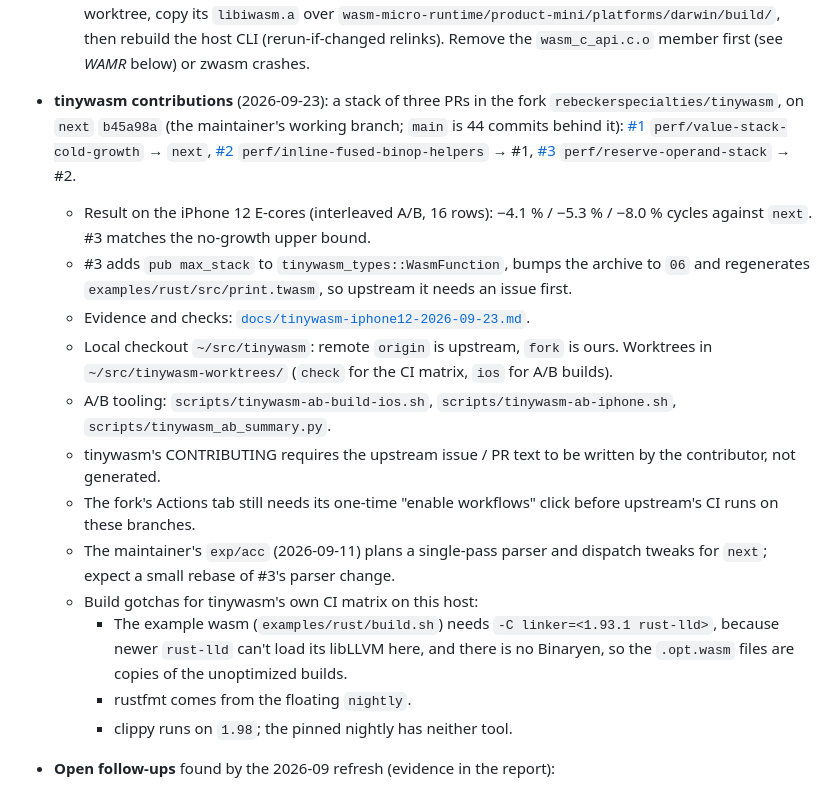
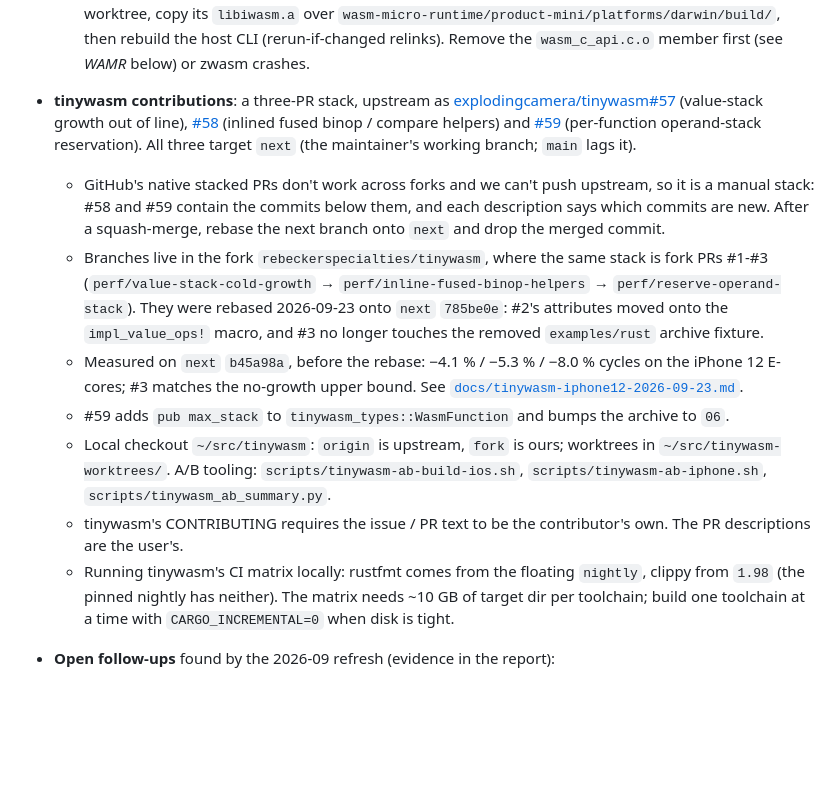
Before and after one commit to rebeckerspecialties/wasm-benchmark, a Markdown page: AGENTS.md, the part around the change. Rendered like a GitHub page; blank space fills up the shorter version.

Commit message:
docs: the tinywasm stack is upstream as explodingcamera/tinywasm#57-#59
The three PRs are rebased onto next 785be0e and submitted upstream as a
manual stack (GitHub's stacked PRs don't work across forks). The
measurements stay those made on b45a98a before the rebase. AGENTS.md
drops the example-wasm build notes, since upstream removed
examples/rust.

```diff
--- a/AGENTS.md
+++ b/AGENTS.md
@@ -71,42 +71,42 @@ Pick this up cold without re-deriving state:
     `wasm-micro-runtime/product-mini/platforms/darwin/build/`, then
     rebuild the host CLI (rerun-if-changed relinks). Remove the
     `wasm_c_api.c.o` member first (see *WAMR* below) or zwasm crashes.
-- **tinywasm contributions** (2026-09-23): a stack of three PRs in the
-  fork `rebeckerspecialties/tinywasm`, on `next` `b45a98a` (the
-  maintainer's working branch; `main` is 44 commits behind it):
-  [#1](https://github.com/rebeckerspecialties/tinywasm/pull/1)
-  `perf/value-stack-cold-growth` → `next`,
-  [#2](https://github.com/rebeckerspecialties/tinywasm/pull/2)
-  `perf/inline-fused-binop-helpers` → #1,
-  [#3](https://github.com/rebeckerspecialties/tinywasm/pull/3)
-  `perf/reserve-operand-stack` → #2.
-  - Result on the iPhone 12 E-cores (interleaved A/B, 16 rows): −4.1 % /
-    −5.3 % / −8.0 % cycles against `next`. #3 matches the no-growth
-    upper bound.
-  - #3 adds `pub max_stack` to `tinywasm_types::WasmFunction`, bumps the
-    archive to `06` and regenerates `examples/rust/src/print.twasm`, so
-    upstream it needs an issue first.
-  - Evidence and checks:
+- **tinywasm contributions**: a three-PR stack, upstream as
+  [explodingcamera/tinywasm#57](https://github.com/explodingcamera/tinywasm/pull/57)
+  (value-stack growth out of line),
+  [#58](https://github.com/explodingcamera/tinywasm/pull/58) (inlined fused
+  binop / compare helpers) and
+  [#59](https://github.com/explodingcamera/tinywasm/pull/59) (per-function
+  operand-stack reservation). All three target `next` (the maintainer's
+  working branch; `main` lags it).
+  - GitHub's native stacked PRs don't work across forks and we can't
+    push upstream, so it is a manual stack: #58 and #59 contain the
+    commits below them, and each description says which commits are new.
+    After a squash-merge, rebase the next branch onto `next` and drop the
+    merged commit.
+  - Branches live in the fork `rebeckerspecialties/tinywasm`, where the
+    same stack is fork PRs #1-#3 (`perf/value-stack-cold-growth` →
+    `perf/inline-fused-binop-helpers` → `perf/reserve-operand-stack`).
+    They were rebased 2026-09-23 onto `next` `785be0e`: #2's attributes
+    moved onto the `impl_value_ops!` macro, and #3 no longer touches the
+    removed `examples/rust` archive fixture.
+  - Measured on `next` `b45a98a`, before the rebase: −4.1 % / −5.3 % /
+    −8.0 % cycles on the iPhone 12 E-cores; #3 matches the no-growth
+    upper bound. See
     [`docs/tinywasm-iphone12-2026-09-23.md`](docs/tinywasm-iphone12-2026-09-23.md).
-  - Local checkout `~/src/tinywasm`: remote `origin` is upstream,
-    `fork` is ours. Worktrees in `~/src/tinywasm-worktrees/` (`check`
-    for the CI matrix, `ios` for A/B builds).
-  - A/B tooling: `scripts/tinywasm-ab-build-ios.sh`,
-    `scripts/tinywasm-ab-iphone.sh`, `scripts/tinywasm_ab_summary.py`.
-  - tinywasm's CONTRIBUTING requires the upstream issue / PR text to be
-    written by the contributor, not generated.
-  - The fork's Actions tab still needs its one-time "enable workflows"
-    click before upstream's CI runs on these branches.
-  - The maintainer's `exp/acc` (2026-09-11) plans a single-pass parser
-    and dispatch tweaks for `next`; expect a small rebase of #3's
-    parser change.
-  - Build gotchas for tinywasm's own CI matrix on this host:
-    - The example wasm (`examples/rust/build.sh`) needs `-C
-      linker=<1.93.1 rust-lld>`, because newer `rust-lld` can't load its
-      libLLVM here, and there is no Binaryen, so the `.opt.wasm` files
-      are copies of the unoptimized builds.
-    - rustfmt comes from the floating `nightly`.
-    - clippy runs on `1.98`; the pinned nightly has neither tool.
+  - #59 adds `pub max_stack` to `tinywasm_types::WasmFunction` and bumps
+    the archive to `06`.
+  - Local checkout `~/src/tinywasm`: `origin` is upstream, `fork` is
+    ours; worktrees in `~/src/tinywasm-worktrees/`. A/B tooling:
+    `scripts/tinywasm-ab-build-ios.sh`, `scripts/tinywasm-ab-iphone.sh`,
+    `scripts/tinywasm_ab_summary.py`.
+  - tinywasm's CONTRIBUTING requires the issue / PR text to be the
+    contributor's own. The PR descriptions are the user's.
+  - Running tinywasm's CI matrix locally: rustfmt comes from the
+    floating `nightly`, clippy from `1.98` (the pinned nightly has
+    neither). The matrix needs ~10 GB of target dir per toolchain; build
+    one toolchain at a time with `CARGO_INCREMENTAL=0` when disk is
+    tight.
 - **Open follow-ups** found by the 2026-09 refresh (evidence in the
   report):
   - wasmz v0.1.4 bugs to file upstream: wrong result on extended-const
```
Also changed, not shown: docs/runtime-comparison-2026-09-22.md (+3 -2 lines), docs/tinywasm-iphone12-2026-09-23.md (+6 -0 lines).
